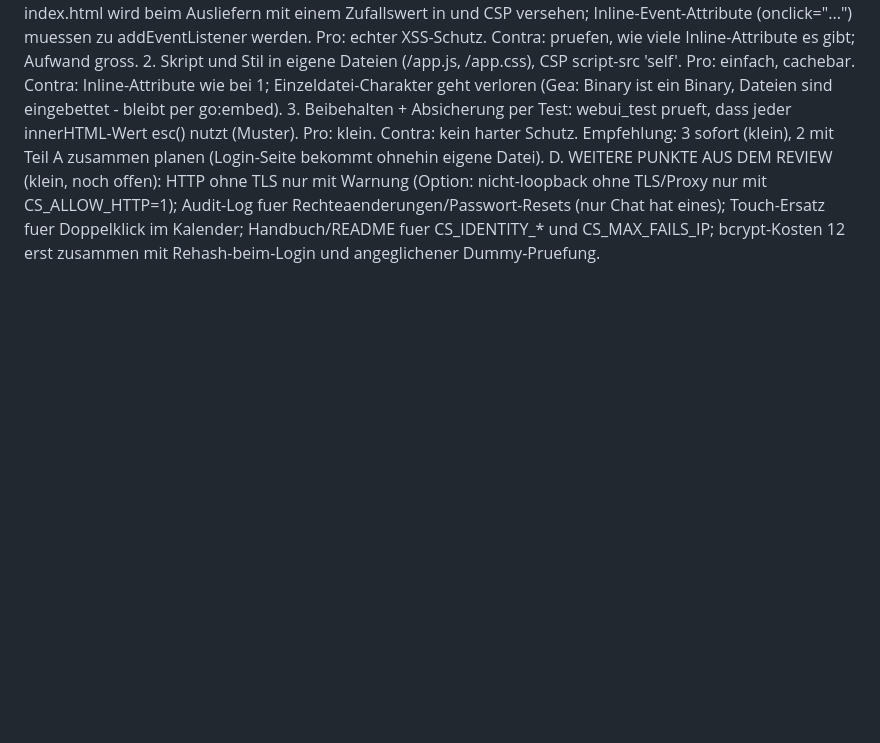
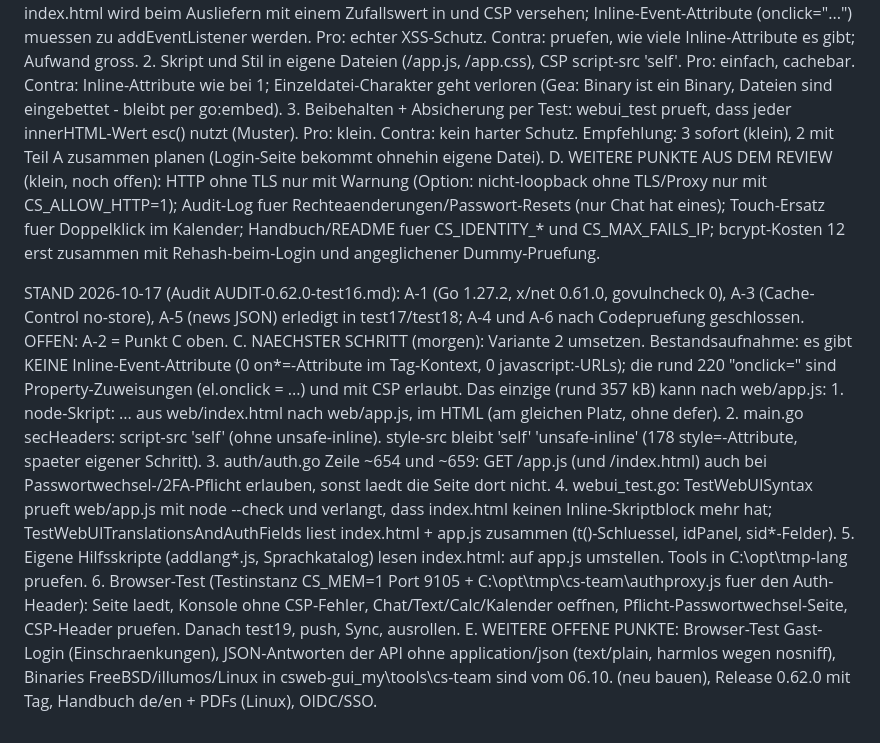
Before and after one commit to guenther-alka/cs-team, a Markdown page: TODO.md, the part around the change. Drawn GitHub-style; blank space fills up the shorter version.

Commit message:
TODO: handover notes for the CSP refactor (script to app.js), audit status
Co-Authored-By: Claude Sonnet 5.5 <noreply@anthropic.com>
Claude-Session: https://claude.ai/code/session_014nSWDAn6c7xAehetd7pRM2

```diff
--- a/TODO.md
+++ b/TODO.md
@@ -176,3 +176,18 @@ KONZEPTE ZU DEN GROSSEN THEMEN (Review 2026-10-06; nur Konzept, nichts umgesetzt
  D. WEITERE PUNKTE AUS DEM REVIEW (klein, noch offen): HTTP ohne TLS nur mit Warnung (Option: nicht-loopback ohne TLS/Proxy nur mit CS_ALLOW_HTTP=1);
     Audit-Log fuer Rechteaenderungen/Passwort-Resets (nur Chat hat eines); Touch-Ersatz fuer Doppelklick im Kalender; Handbuch/README fuer
     CS_IDENTITY_* und CS_MAX_FAILS_IP; bcrypt-Kosten 12 erst zusammen mit Rehash-beim-Login und angeglichener Dummy-Pruefung.
+
+ STAND 2026-10-17 (Audit AUDIT-0.62.0-test16.md): A-1 (Go 1.27.2, x/net 0.61.0, govulncheck 0), A-3 (Cache-Control no-store), A-5 (news JSON) erledigt in test17/test18;
+    A-4 und A-6 nach Codepruefung geschlossen. OFFEN: A-2 = Punkt C oben.
+ C. NAECHSTER SCHRITT (morgen): Variante 2 umsetzen. Bestandsaufnahme: es gibt KEINE Inline-Event-Attribute (0 on*=-Attribute im Tag-Kontext, 0 javascript:-URLs);
+    die rund 220 "onclick=" sind Property-Zuweisungen (el.onclick = ...) und mit CSP erlaubt. Das einzige <script> (rund 357 kB) kann nach web/app.js:
+    1. node-Skript: <script>...</script> aus web/index.html nach web/app.js, im HTML <script src="app.js"></script> (am gleichen Platz, ohne defer).
+    2. main.go secHeaders: script-src 'self' (ohne unsafe-inline). style-src bleibt 'self' 'unsafe-inline' (178 style=-Attribute, spaeter eigener Schritt).
+    3. auth/auth.go Zeile ~654 und ~659: GET /app.js (und /index.html) auch bei Passwortwechsel-/2FA-Pflicht erlauben, sonst laedt die Seite dort nicht.
+    4. webui_test.go: TestWebUISyntax prueft web/app.js mit node --check und verlangt, dass index.html keinen Inline-Skriptblock mehr hat;
+       TestWebUITranslationsAndAuthFields liest index.html + app.js zusammen (t()-Schluessel, idPanel, sid*-Felder).
+    5. Eigene Hilfsskripte (addlang*.js, Sprachkatalog) lesen index.html: auf app.js umstellen. Tools in C:\opt\tmp-lang pruefen.
+    6. Browser-Test (Testinstanz CS_MEM=1 Port 9105 + C:\opt\tmp\cs-team\authproxy.js fuer den Auth-Header): Seite laedt, Konsole ohne CSP-Fehler,
+       Chat/Text/Calc/Kalender oeffnen, Pflicht-Passwortwechsel-Seite, CSP-Header pruefen. Danach test19, push, Sync, ausrollen.
+ E. WEITERE OFFENE PUNKTE: Browser-Test Gast-Login (Einschraenkungen), JSON-Antworten der API ohne application/json (text/plain, harmlos wegen nosniff),
+    Binaries FreeBSD/illumos/Linux in csweb-gui\_my\tools\cs-team sind vom 06.10. (neu bauen), Release 0.62.0 mit Tag, Handbuch de/en + PDFs (Linux), OIDC/SSO.
```
